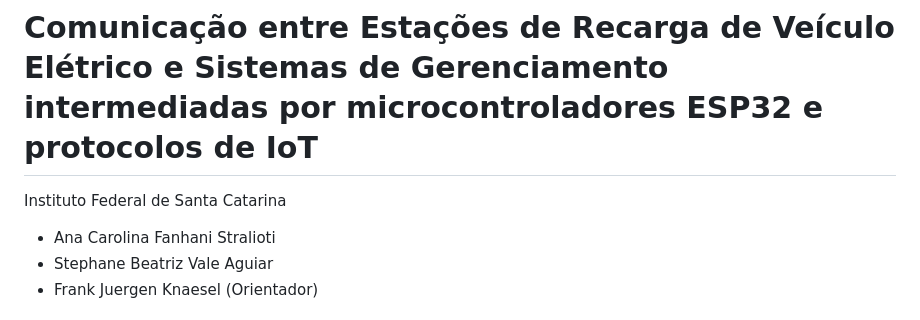
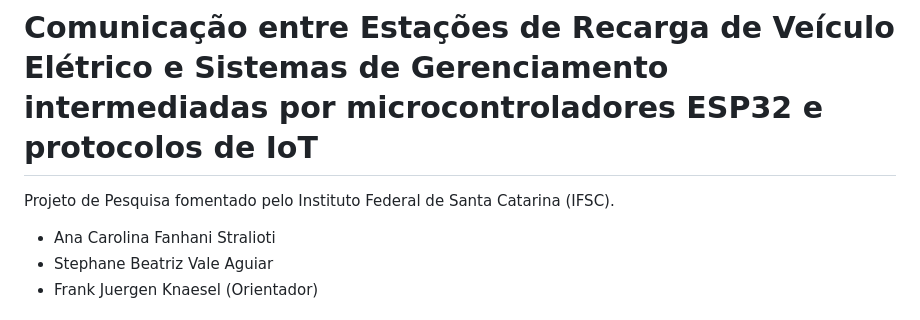
Before and after one commit to anacstralioti/projeto-pesquisa-ifsc, a Markdown page: README.md, the part around the change. Drawn GitHub-style.

```diff
--- a/README.md
+++ b/README.md
@@ -1,6 +1,6 @@
 # Comunicação entre Estações de Recarga de Veículo Elétrico e Sistemas de Gerenciamento intermediadas por microcontroladores ESP32 e protocolos de IoT
 
-Instituto Federal de Santa Catarina
+Projeto de Pesquisa fomentado pelo Instituto Federal de Santa Catarina (IFSC).
 
 - Ana Carolina Fanhani Stralioti
 - Stephane Beatriz Vale Aguiar
```
